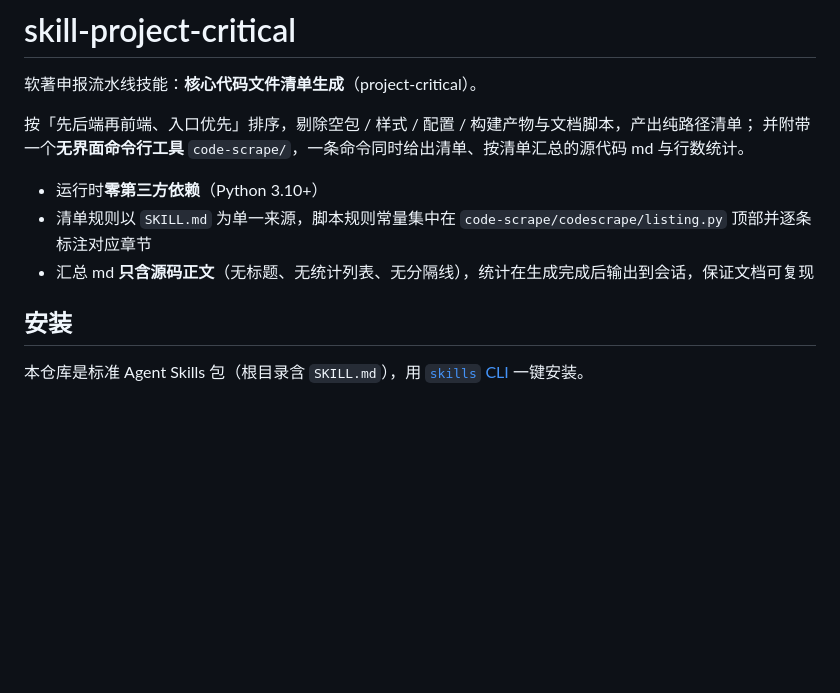
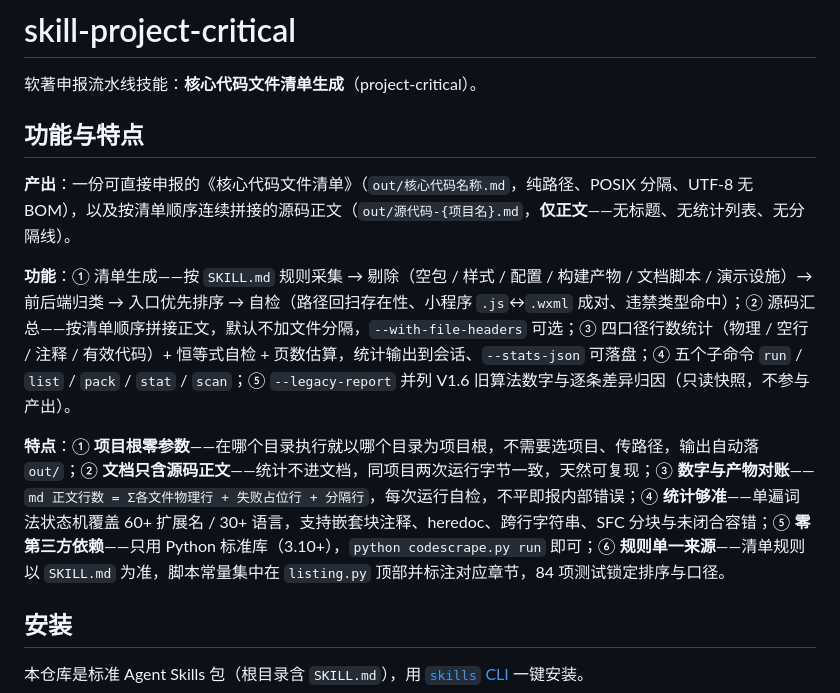
Before and after one commit to YEZI186/skill-project-critical, a Markdown page: README.md, the part around the change. GitHub-like rendering; blank space fills up the shorter version.

Commit message:
docs: README 补「功能与特点」精简介绍（产出 / 功能 / 特点）

```diff
--- a/README.md
+++ b/README.md
@@ -2,12 +2,13 @@
 
 软著申报流水线技能：**核心代码文件清单生成**（project-critical）。
 
-按「先后端再前端、入口优先」排序，剔除空包 / 样式 / 配置 / 构建产物与文档脚本，产出纯路径清单；
-并附带一个**无界面命令行工具** `code-scrape/`，一条命令同时给出清单、按清单汇总的源代码 md 与行数统计。
+## 功能与特点
 
-- 运行时**零第三方依赖**（Python 3.10+）
-- 清单规则以 `SKILL.md` 为单一来源，脚本规则常量集中在 `code-scrape/codescrape/listing.py` 顶部并逐条标注对应章节
-- 汇总 md **只含源码正文**（无标题、无统计列表、无分隔线），统计在生成完成后输出到会话，保证文档可复现
+**产出**：一份可直接申报的《核心代码文件清单》（`out/核心代码名称.md`，纯路径、POSIX 分隔、UTF-8 无 BOM），以及按清单顺序连续拼接的源码正文（`out/源代码-{项目名}.md`，**仅正文**——无标题、无统计列表、无分隔线）。
+
+**功能**：① 清单生成——按 `SKILL.md` 规则采集 → 剔除（空包 / 样式 / 配置 / 构建产物 / 文档脚本 / 演示设施）→ 前后端归类 → 入口优先排序 → 自检（路径回扫存在性、小程序 `.js`↔`.wxml` 成对、违禁类型命中）；② 源码汇总——按清单顺序拼接正文，默认不加文件分隔，`--with-file-headers` 可选；③ 四口径行数统计（物理 / 空行 / 注释 / 有效代码）+ 恒等式自检 + 页数估算，统计输出到会话、`--stats-json` 可落盘；④ 五个子命令 `run` / `list` / `pack` / `stat` / `scan`；⑤ `--legacy-report` 并列 V1.6 旧算法数字与逐条差异归因（只读快照，不参与产出）。
+
+**特点**：① **项目根零参数**——在哪个目录执行就以哪个目录为项目根，不需要选项目、传路径，输出自动落 `out/`；② **文档只含源码正文**——统计不进文档，同项目两次运行字节一致，天然可复现；③ **数字与产物对账**——`md 正文行数 = Σ各文件物理行 + 失败占位行 + 分隔行`，每次运行自检，不平即报内部错误；④ **统计够准**——单遍词法状态机覆盖 60+ 扩展名 / 30+ 语言，支持嵌套块注释、heredoc、跨行字符串、SFC 分块与未闭合容错；⑤ **零第三方依赖**——只用 Python 标准库（3.10+），`python codescrape.py run` 即可；⑥ **规则单一来源**——清单规则以 `SKILL.md` 为准，脚本常量集中在 `listing.py` 顶部并标注对应章节，84 项测试锁定排序与口径。
 
 ## 安装
 
```
